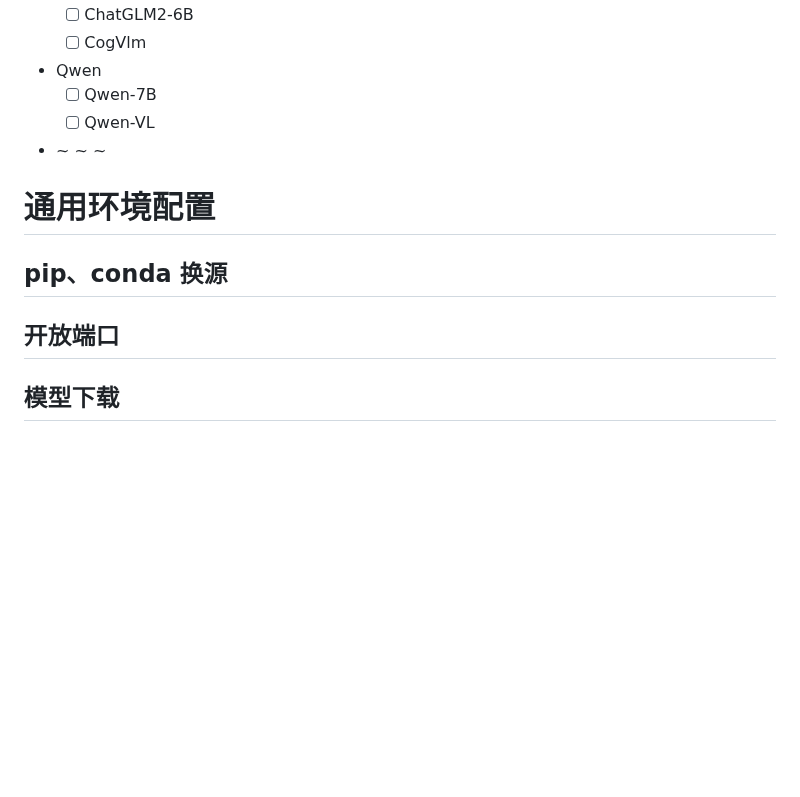
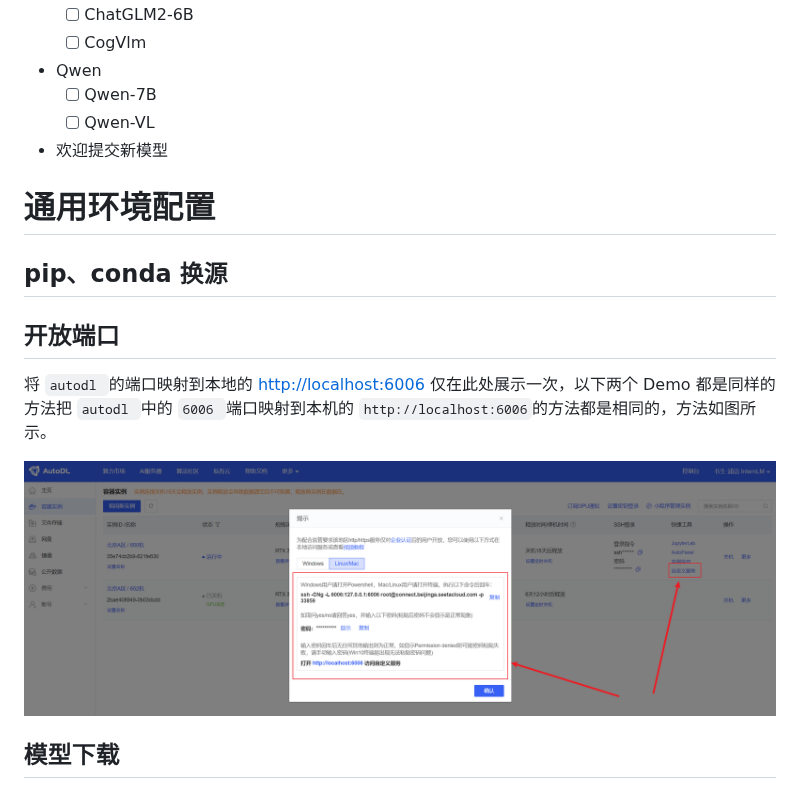
Before and after one commit to datawhalechina/self-llm, a Markdown page: README.md, the part around the change. Drawn GitHub-style; pictures changed too: images/image-4.png (added); blank space fills up the shorter version.

```diff
--- a/README.md
+++ b/README.md
@@ -13,12 +13,16 @@
 - Qwen
   - [ ] Qwen-7B
   - [ ] Qwen-VL
-- ~ ~ ~
+- 欢迎提交新模型
 # 通用环境配置
 
 ## pip、conda 换源
 
 ## 开放端口
+
+将 `autodl `的端口映射到本地的 [http://localhost:6006](http://localhost:6006/) 仅在此处展示一次，以下两个 Demo 都是同样的方法把 `autodl `中的 `6006 `端口映射到本机的 `http://localhost:6006`的方法都是相同的，方法如图所示。
+
+![Alt text](images/image-4.png)
 
 ## 模型下载
 
```
Also changed, not shown: InternLM/01-InternLM-Chat-7B.md (+11 -2 lines), InternLM/images/image-4.png (added), InternLM/images/image-5.png (added), InternLM/images/image-6.png (added).
